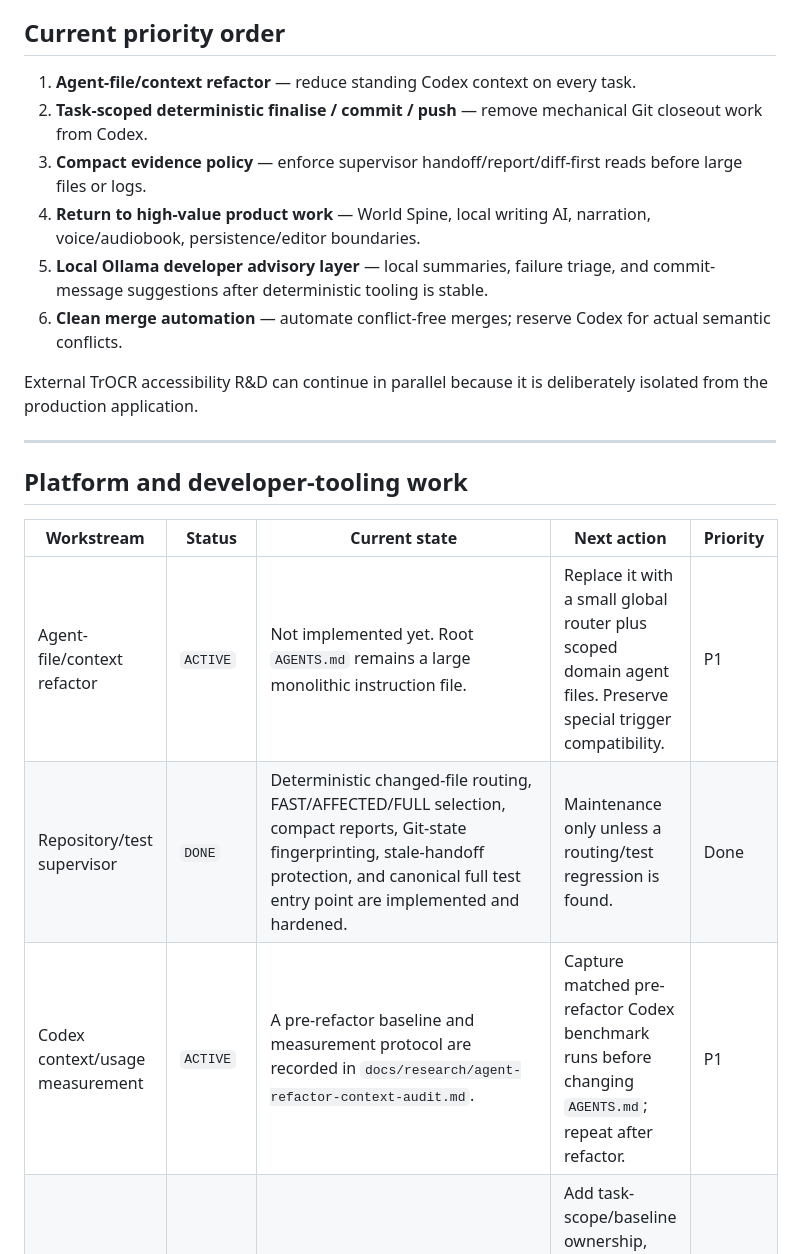
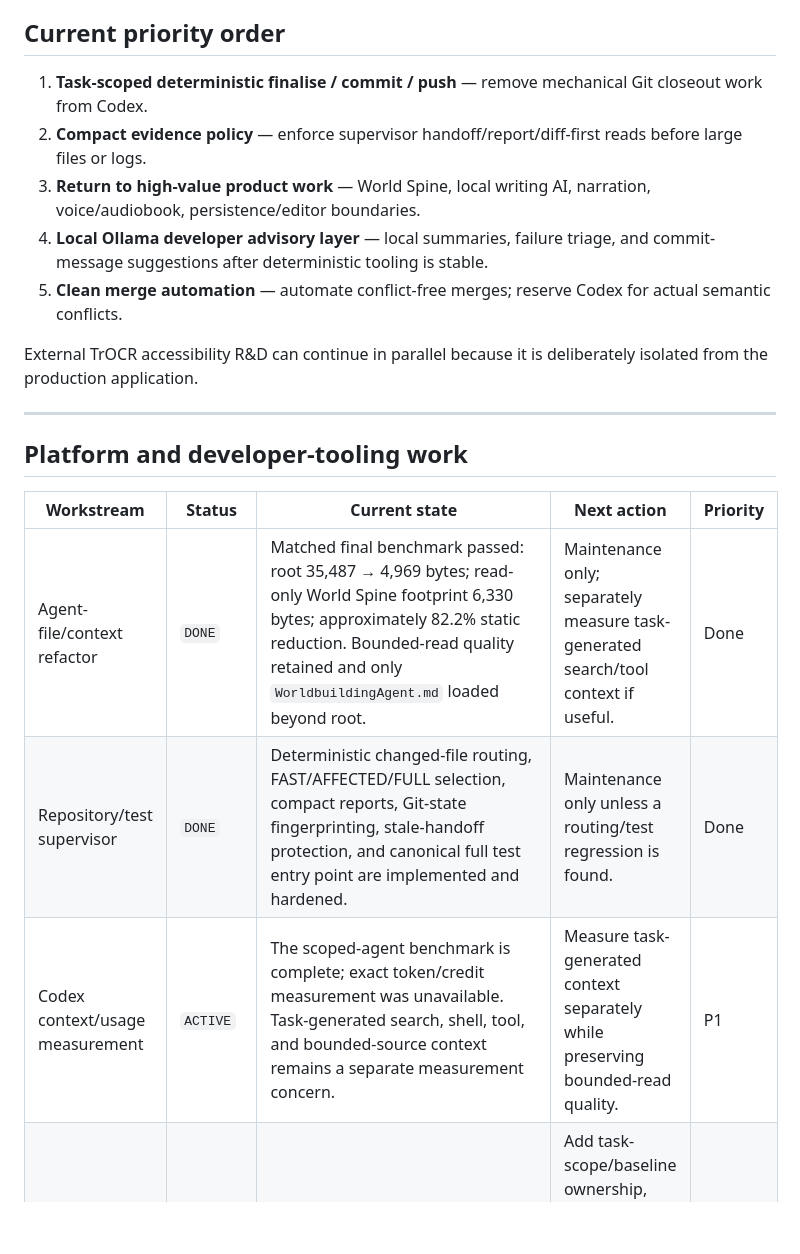
Before and after one commit to D3KOD3R/ABetterWritingEnvironment, a Markdown page: docs/PROJECT-STATUS.md, the part around the change. GitHub-like rendering; blank space fills up the shorter version.

```diff
--- a/docs/PROJECT-STATUS.md
+++ b/docs/PROJECT-STATUS.md
@@ -18,12 +18,11 @@ This file is intentionally much smaller than `features.md`. Use `features.md` fo
 
 ## Current priority order
 
-1. **Agent-file/context refactor** — reduce standing Codex context on every task.
-2. **Task-scoped deterministic finalise / commit / push** — remove mechanical Git closeout work from Codex.
-3. **Compact evidence policy** — enforce supervisor handoff/report/diff-first reads before large files or logs.
-4. **Return to high-value product work** — World Spine, local writing AI, narration, voice/audiobook, persistence/editor boundaries.
-5. **Local Ollama developer advisory layer** — local summaries, failure triage, and commit-message suggestions after deterministic tooling is stable.
-6. **Clean merge automation** — automate conflict-free merges; reserve Codex for actual semantic conflicts.
+1. **Task-scoped deterministic finalise / commit / push** — remove mechanical Git closeout work from Codex.
+2. **Compact evidence policy** — enforce supervisor handoff/report/diff-first reads before large files or logs.
+3. **Return to high-value product work** — World Spine, local writing AI, narration, voice/audiobook, persistence/editor boundaries.
+4. **Local Ollama developer advisory layer** — local summaries, failure triage, and commit-message suggestions after deterministic tooling is stable.
+5. **Clean merge automation** — automate conflict-free merges; reserve Codex for actual semantic conflicts.
 
 External TrOCR accessibility R&D can continue in parallel because it is deliberately isolated from the production application.
 
@@ -33,9 +32,9 @@ External TrOCR accessibility R&D can continue in parallel because it is delibera
 
 | Workstream | Status | Current state | Next action | Priority |
 | --- | --- | --- | --- | --- |
-| Agent-file/context refactor | `ACTIVE` | Not implemented yet. Root `AGENTS.md` remains a large monolithic instruction file. | Replace it with a small global router plus scoped domain agent files. Preserve special trigger compatibility. | P1 |
+| Agent-file/context refactor | `DONE` | Matched final benchmark passed: root 35,487 → 4,969 bytes; read-only World Spine footprint 6,330 bytes; approximately 82.2% static reduction. Bounded-read quality retained and only `WorldbuildingAgent.md` loaded beyond root. | Maintenance only; separately measure task-generated search/tool context if useful. | Done |
 | Repository/test supervisor | `DONE` | Deterministic changed-file routing, FAST/AFFECTED/FULL selection, compact reports, Git-state fingerprinting, stale-handoff protection, and canonical full test entry point are implemented and hardened. | Maintenance only unless a routing/test regression is found. | Done |
-| Codex context/usage measurement | `ACTIVE` | A pre-refactor baseline and measurement protocol are recorded in `docs/research/agent-refactor-context-audit.md`. | Capture matched pre-refactor Codex benchmark runs before changing `AGENTS.md`; repeat after refactor. | P1 |
+| Codex context/usage measurement | `ACTIVE` | The scoped-agent benchmark is complete; exact token/credit measurement was unavailable. Task-generated search, shell, tool, and bounded-source context remains a separate measurement concern. | Measure task-generated context separately while preserving bounded-read quality. | P1 |
 | Deterministic finalise / commit / push | `PLANNED` | Design agreed; not implemented. Supervisor already knows Git state and verification freshness. | Add task-scope/baseline ownership, safe explicit staging, fresh-verification gate, commit, push, and remote-HEAD confirmation. | P2 |
 | Compact Codex evidence ladder | `ACTIVE` | Compact supervisor reports exist, but the policy is not yet fully encoded in scoped agent instructions. | Encode handoff → compact report → failure excerpt → diff → relevant source/test → full log as the normal escalation order. | P3 |
 | Local Ollama developer advisory layer | `PLANNED` | Intentionally deferred while deterministic facts remain the supervisor's responsibility. | Use local AI for failure/log summaries, diff summaries, commit-message suggestions, and advisory triage only. | P4 |
```
Also changed, not shown: docs/research/agent-refactor-context-audit.md (+17 -8 lines).
